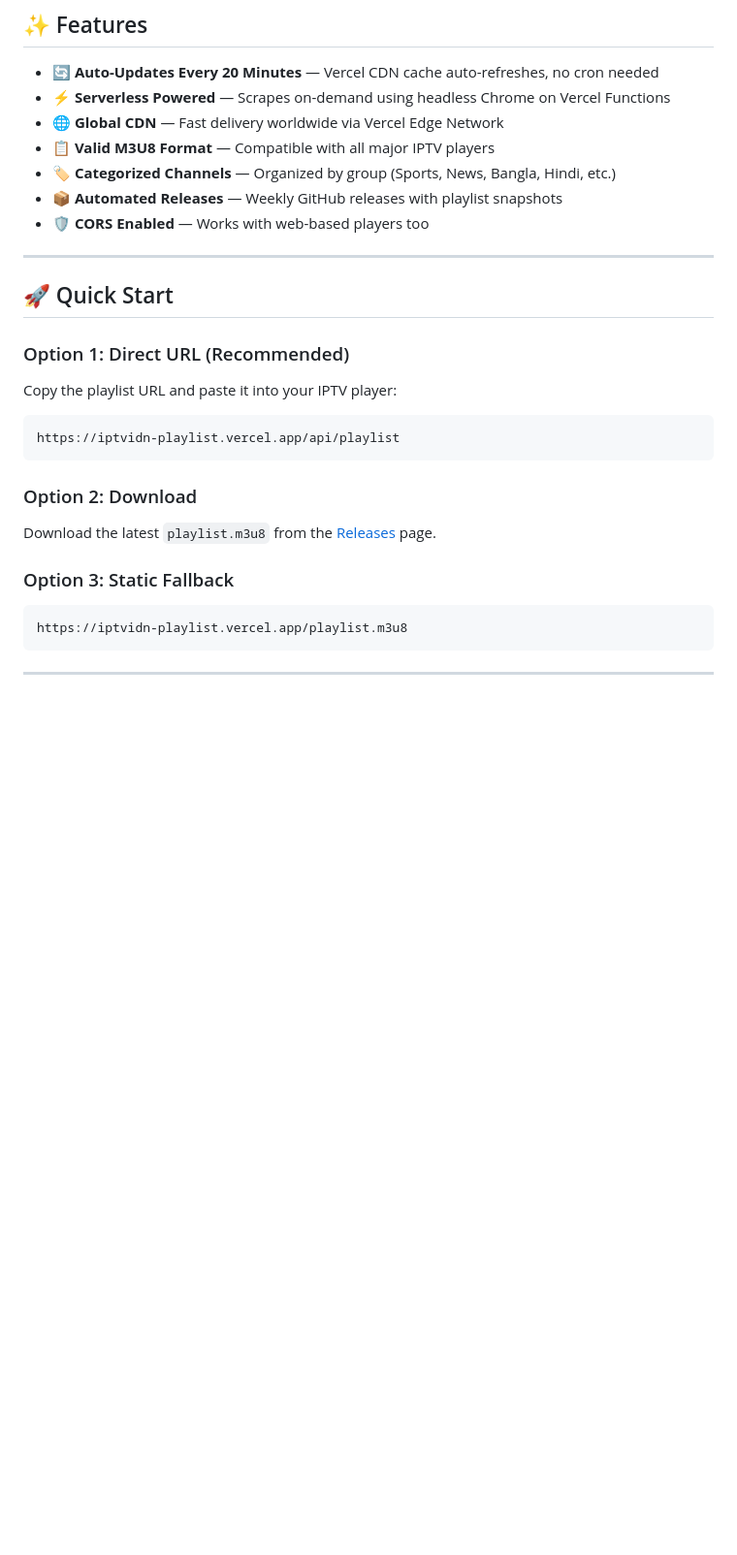
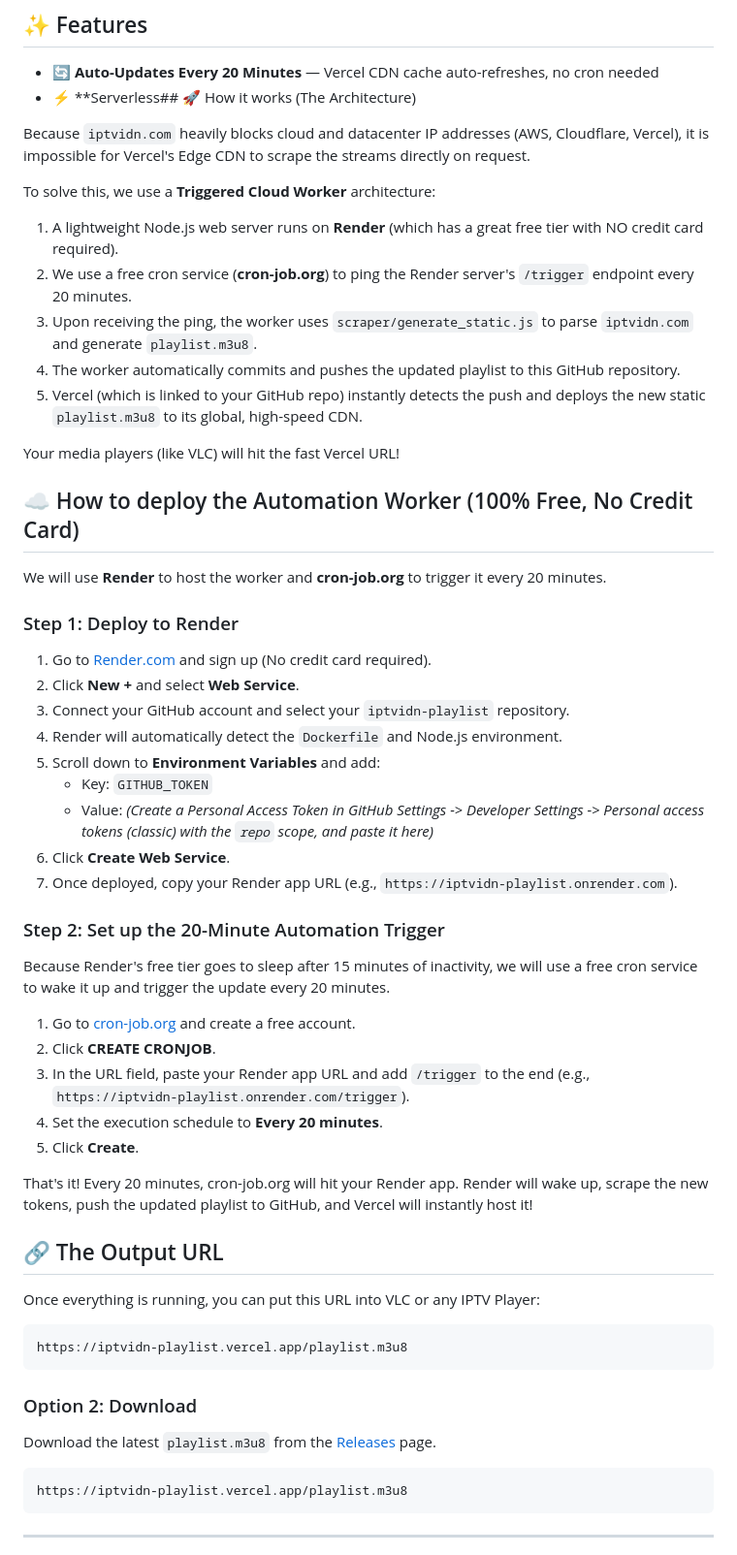
Before and after one commit to tahsinulmohsin/iptvidn-playlist, a Markdown page: README.md, the part around the change. Shown at 97% size. Drawn GitHub-style; blank space fills up the shorter version.

Commit message:
🚀 Switch instructions to Render (No CC required)

````diff
--- a/README.md
+++ b/README.md
@@ -25,27 +25,54 @@ https://iptvidn-playlist.vercel.app/api/playlist
 ## ✨ Features
 
 - 🔄 **Auto-Updates Every 20 Minutes** — Vercel CDN cache auto-refreshes, no cron needed
-- ⚡ **Serverless Powered** — Scrapes on-demand using headless Chrome on Vercel Functions
-- 🌐 **Global CDN** — Fast delivery worldwide via Vercel Edge Network
-- 📋 **Valid M3U8 Format** — Compatible with all major IPTV players
-- 🏷️ **Categorized Channels** — Organized by group (Sports, News, Bangla, Hindi, etc.)
-- 📦 **Automated Releases** — Weekly GitHub releases with playlist snapshots
-- 🛡️ **CORS Enabled** — Works with web-based players too
+- ⚡ **Serverless## 🚀 How it works (The Architecture)
 
----
+Because `iptvidn.com` heavily blocks cloud and datacenter IP addresses (AWS, Cloudflare, Vercel), it is impossible for Vercel's Edge CDN to scrape the streams directly on request.
 
-## 🚀 Quick Start
+To solve this, we use a **Triggered Cloud Worker** architecture:
+1. A lightweight Node.js web server runs on **Render** (which has a great free tier with NO credit card required).
+2. We use a free cron service (**cron-job.org**) to ping the Render server's `/trigger` endpoint every 20 minutes.
+3. Upon receiving the ping, the worker uses `scraper/generate_static.js` to parse `iptvidn.com` and generate `playlist.m3u8`.
+4. The worker automatically commits and pushes the updated playlist to this GitHub repository.
+5. Vercel (which is linked to your GitHub repo) instantly detects the push and deploys the new static `playlist.m3u8` to its global, high-speed CDN.
 
-### Option 1: Direct URL (Recommended)
-Copy the playlist URL and paste it into your IPTV player:
+Your media players (like VLC) will hit the fast Vercel URL!
+
+## ☁️ How to deploy the Automation Worker (100% Free, No Credit Card)
+
+We will use **Render** to host the worker and **cron-job.org** to trigger it every 20 minutes.
+
+### Step 1: Deploy to Render
+1. Go to [Render.com](https://render.com) and sign up (No credit card required).
+2. Click **New +** and select **Web Service**.
+3. Connect your GitHub account and select your `iptvidn-playlist` repository.
+4. Render will automatically detect the `Dockerfile` and Node.js environment.
+5. Scroll down to **Environment Variables** and add:
+   - Key: `GITHUB_TOKEN`
+   - Value: *(Create a Personal Access Token in GitHub Settings -> Developer Settings -> Personal access tokens (classic) with the `repo` scope, and paste it here)*
+6. Click **Create Web Service**.
+7. Once deployed, copy your Render app URL (e.g., `https://iptvidn-playlist.onrender.com`).
+
+### Step 2: Set up the 20-Minute Automation Trigger
+Because Render's free tier goes to sleep after 15 minutes of inactivity, we will use a free cron service to wake it up and trigger the update every 20 minutes.
+1. Go to [cron-job.org](https://cron-job.org) and create a free account.
+2. Click **CREATE CRONJOB**.
+3. In the URL field, paste your Render app URL and add `/trigger` to the end (e.g., `https://iptvidn-playlist.onrender.com/trigger`).
+4. Set the execution schedule to **Every 20 minutes**.
+5. Click **Create**.
+
+That's it! Every 20 minutes, cron-job.org will hit your Render app. Render will wake up, scrape the new tokens, push the updated playlist to GitHub, and Vercel will instantly host it!
+
+## 🔗 The Output URL
+
+Once everything is running, you can put this URL into VLC or any IPTV Player:
 ```
-https://iptvidn-playlist.vercel.app/api/playlist
+https://iptvidn-playlist.vercel.app/playlist.m3u8
 ```
 
 ### Option 2: Download
 Download the latest `playlist.m3u8` from the [Releases](../../releases/latest) page.
 
-### Option 3: Static Fallback
 ```
 https://iptvidn-playlist.vercel.app/playlist.m3u8
 ```
````
